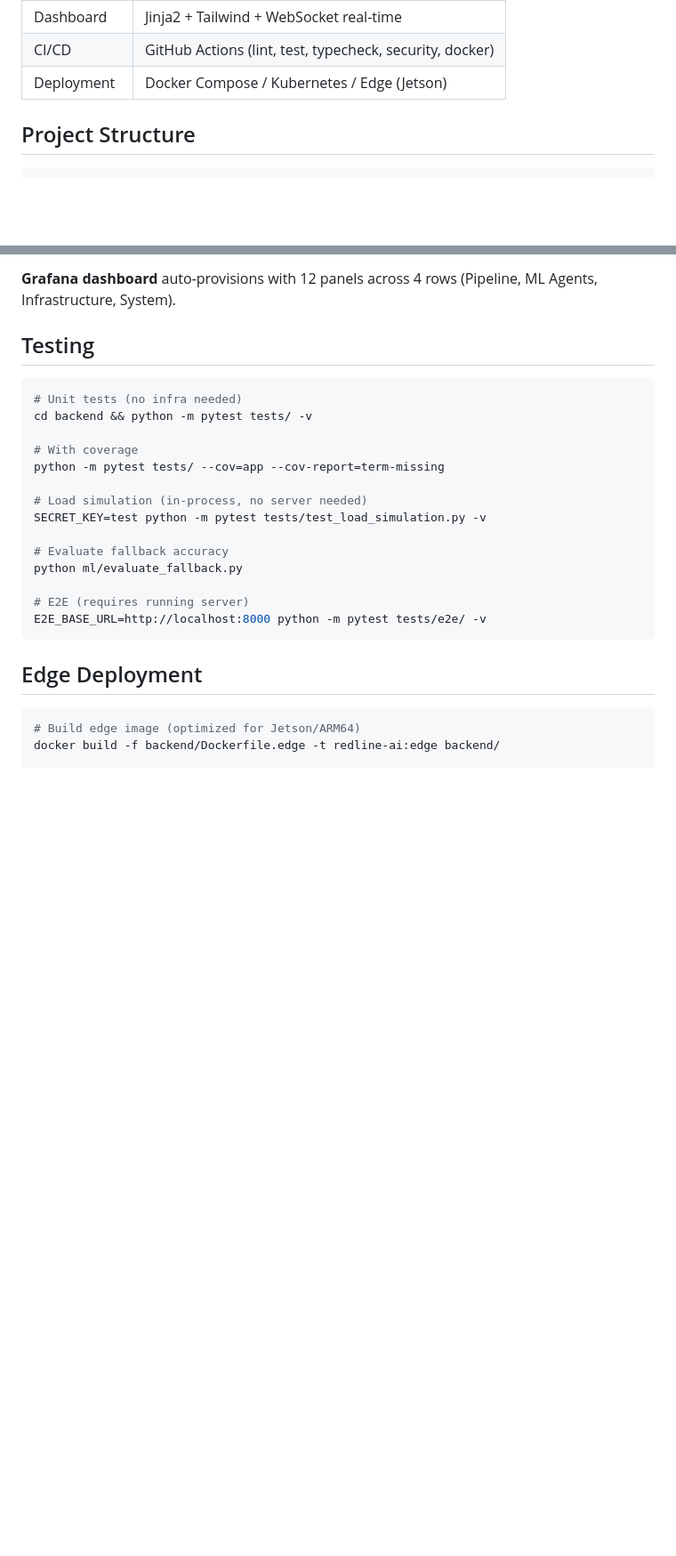
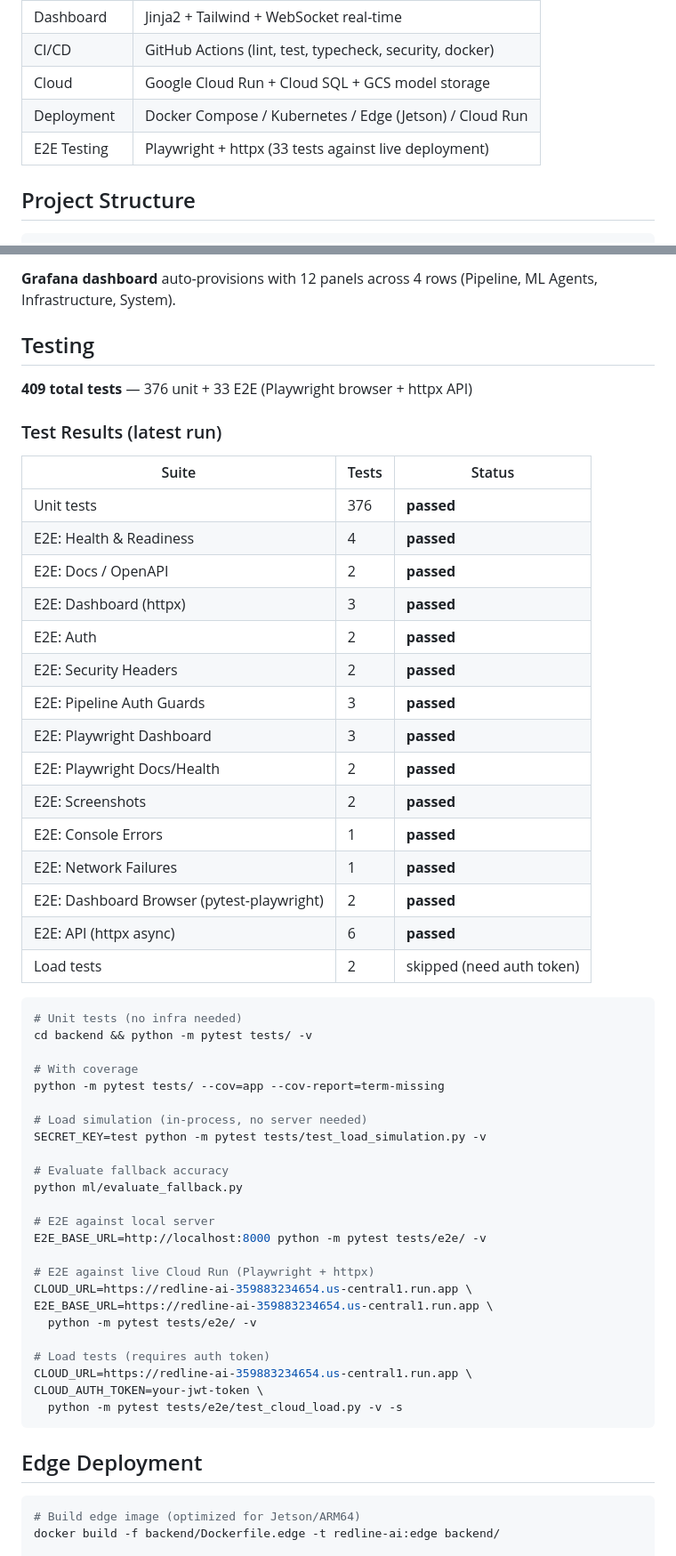
Before and after one commit to mangod12/redline-AI, a Markdown page: README.md, 2 parts joined by grey strips. Shown at 89% size. Drawn GitHub-style; blank space fills up the shorter version.

````diff
--- a/README.md
+++ b/README.md
@@ -190,7 +204,9 @@ With ONNX models loaded, intent and emotion use ML inference with keyword fallba
 | Resilience | pybreaker circuit breakers + slowapi rate limiting |
 | Dashboard | Jinja2 + Tailwind + WebSocket real-time |
 | CI/CD | GitHub Actions (lint, test, typecheck, security, docker) |
-| Deployment | Docker Compose / Kubernetes / Edge (Jetson) |
+| Cloud | Google Cloud Run + Cloud SQL + GCS model storage |
+| Deployment | Docker Compose / Kubernetes / Edge (Jetson) / Cloud Run |
+| E2E Testing | Playwright + httpx (33 tests against live deployment) |
 
 ## Project Structure
 
@@ -248,6 +264,28 @@ k8s/
 
 ## Testing
 
+**409 total tests** — 376 unit + 33 E2E (Playwright browser + httpx API)
+
+### Test Results (latest run)
+
+| Suite | Tests | Status |
+|-------|-------|--------|
+| Unit tests | 376 | **passed** |
+| E2E: Health & Readiness | 4 | **passed** |
+| E2E: Docs / OpenAPI | 2 | **passed** |
+| E2E: Dashboard (httpx) | 3 | **passed** |
+| E2E: Auth | 2 | **passed** |
+| E2E: Security Headers | 2 | **passed** |
+| E2E: Pipeline Auth Guards | 3 | **passed** |
+| E2E: Playwright Dashboard | 3 | **passed** |
+| E2E: Playwright Docs/Health | 2 | **passed** |
+| E2E: Screenshots | 2 | **passed** |
+| E2E: Console Errors | 1 | **passed** |
+| E2E: Network Failures | 1 | **passed** |
+| E2E: Dashboard Browser (pytest-playwright) | 2 | **passed** |
+| E2E: API (httpx async) | 6 | **passed** |
+| Load tests | 2 | skipped (need auth token) |
+
 ```bash
 # Unit tests (no infra needed)
 cd backend && python -m pytest tests/ -v
@@ -261,8 +299,18 @@ SECRET_KEY=test python -m pytest tests/test_load_simulation.py -v
 # Evaluate fallback accuracy
 python ml/evaluate_fallback.py
 
-# E2E (requires running server)
+# E2E against local server
 E2E_BASE_URL=http://localhost:8000 python -m pytest tests/e2e/ -v
+
+# E2E against live Cloud Run (Playwright + httpx)
+CLOUD_URL=https://redline-ai-359883234654.us-central1.run.app \
+E2E_BASE_URL=https://redline-ai-359883234654.us-central1.run.app \
+  python -m pytest tests/e2e/ -v
+
+# Load tests (requires auth token)
+CLOUD_URL=https://redline-ai-359883234654.us-central1.run.app \
+CLOUD_AUTH_TOKEN=your-jwt-token \
+  python -m pytest tests/e2e/test_cloud_load.py -v -s
 ```
 
 ## Edge Deployment
````
Also changed, not shown: other parts of README.md (+24 -10 lines).
